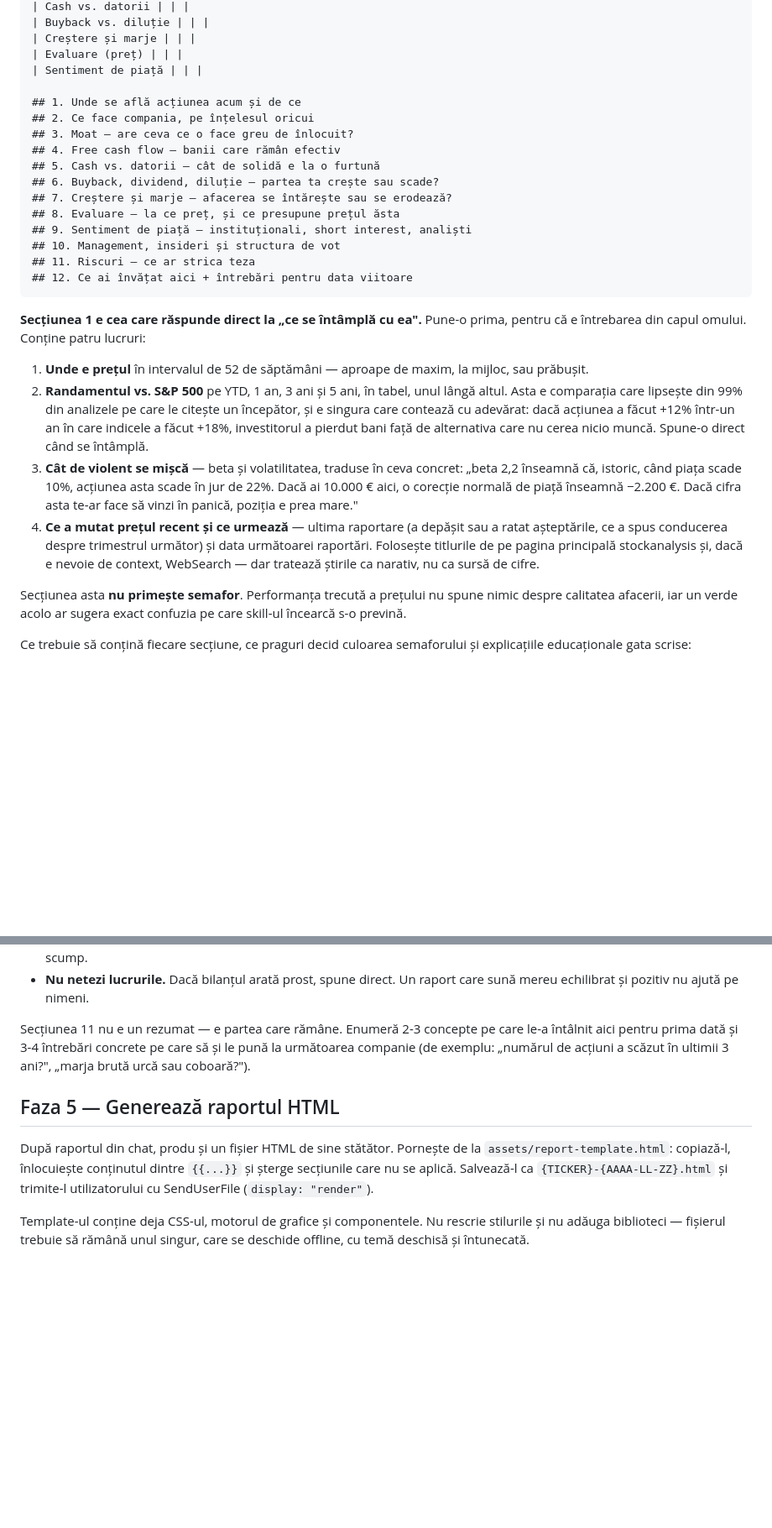
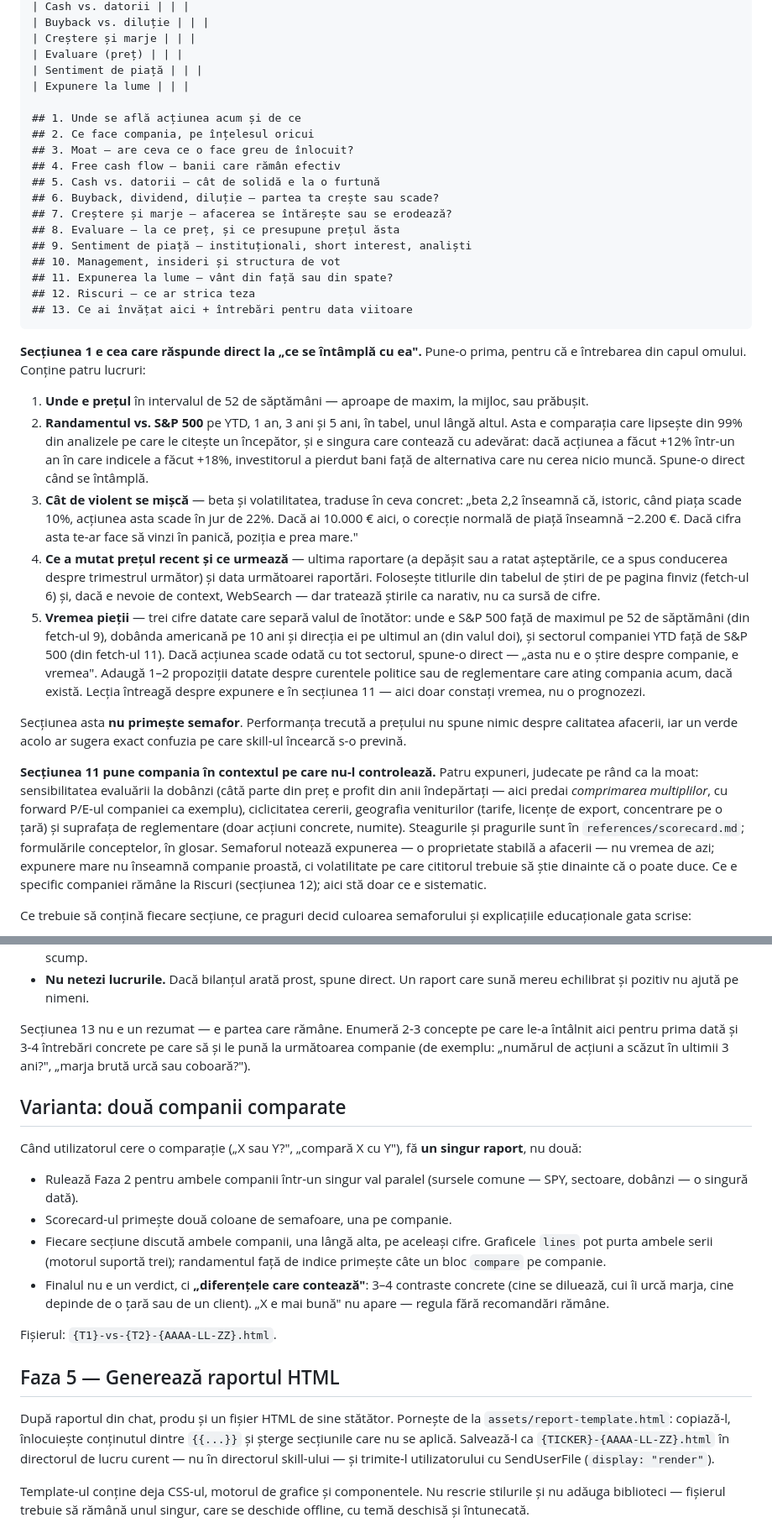
Before and after one commit to MarginallyHarmless/stock-research, a Markdown page: SKILL.md, 2 parts joined by grey strips. Shown at 84% size. GitHub-like rendering; blank space fills up the shorter version.

Commit message:
SKILL: weather in section 1, exposure section 11, second-wave fetches, two-company variant, save location
Co-Authored-By: Claude Opus 4.8 <noreply@anthropic.com>

````diff
--- a/SKILL.md
+++ b/SKILL.md
@@ -86,6 +98,7 @@ Structura de mai jos. Adaptează lungimea la companie — o firmă cu bilanț si
 | Creștere și marje | | |
 | Evaluare (preț) | | |
 | Sentiment de piață | | |
+| Expunere la lume | | |
 
 ## 1. Unde se află acțiunea acum și de ce
 ## 2. Ce face compania, pe înțelesul oricui
@@ -97,8 +110,9 @@ Structura de mai jos. Adaptează lungimea la companie — o firmă cu bilanț si
 ## 8. Evaluare — la ce preț, și ce presupune prețul ăsta
 ## 9. Sentiment de piață — instituționali, short interest, analiști
 ## 10. Management, insideri și structura de vot
-## 11. Riscuri — ce ar strica teza
-## 12. Ce ai învățat aici + întrebări pentru data viitoare
+## 11. Expunerea la lume — vânt din față sau din spate?
+## 12. Riscuri — ce ar strica teza
+## 13. Ce ai învățat aici + întrebări pentru data viitoare
 ```
 
 **Secțiunea 1 e cea care răspunde direct la „ce se întâmplă cu ea".** Pune-o prima, pentru că e întrebarea din capul omului. Conține patru lucruri:
@@ -106,9 +120,12 @@ Structura de mai jos. Adaptează lungimea la companie — o firmă cu bilanț si
 1. **Unde e prețul** în intervalul de 52 de săptămâni — aproape de maxim, la mijloc, sau prăbușit.
 2. **Randamentul vs. S&P 500** pe YTD, 1 an, 3 ani și 5 ani, în tabel, unul lângă altul. Asta e comparația care lipsește din 99% din analizele pe care le citește un începător, și e singura care contează cu adevărat: dacă acțiunea a făcut +12% într-un an în care indicele a făcut +18%, investitorul a pierdut bani față de alternativa care nu cerea nicio muncă. Spune-o direct când se întâmplă.
 3. **Cât de violent se mișcă** — beta și volatilitatea, traduse în ceva concret: „beta 2,2 înseamnă că, istoric, când piața scade 10%, acțiunea asta scade în jur de 22%. Dacă ai 10.000 € aici, o corecție normală de piață înseamnă −2.200 €. Dacă cifra asta te-ar face să vinzi în panică, poziția e prea mare."
-4. **Ce a mutat prețul recent și ce urmează** — ultima raportare (a depășit sau a ratat așteptările, ce a spus conducerea despre trimestrul următor) și data următoarei raportări. Folosește titlurile de pe pagina principală stockanalysis și, dacă e nevoie de context, WebSearch — dar tratează știrile ca narativ, nu ca sursă de cifre.
+4. **Ce a mutat prețul recent și ce urmează** — ultima raportare (a depășit sau a ratat așteptările, ce a spus conducerea despre trimestrul următor) și data următoarei raportări. Folosește titlurile din tabelul de știri de pe pagina finviz (fetch-ul 6) și, dacă e nevoie de context, WebSearch — dar tratează știrile ca narativ, nu ca sursă de cifre.
+5. **Vremea pieții** — trei cifre datate care separă valul de înotător: unde e S&P 500 față de maximul pe 52 de săptămâni (din fetch-ul 9), dobânda americană pe 10 ani și direcția ei pe ultimul an (din valul doi), și sectorul companiei YTD față de S&P 500 (din fetch-ul 11). Dacă acțiunea scade odată cu tot sectorul, spune-o direct — „asta nu e o știre despre companie, e vremea". Adaugă 1–2 propoziții datate despre curentele politice sau de reglementare care ating compania acum, dacă există. Lecția întreagă despre expunere e în secțiunea 11 — aici doar constați vremea, nu o prognozezi.
 
 Secțiunea asta **nu primește semafor**. Performanța trecută a prețului nu spune nimic despre calitatea afacerii, iar un verde acolo ar sugera exact confuzia pe care skill-ul încearcă s-o prevină.
+
+**Secțiunea 11 pune compania în contextul pe care nu-l controlează.** Patru expuneri, judecate pe rând ca la moat: sensibilitatea evaluării la dobânzi (câtă parte din preț e profit din anii îndepărtați — aici predai *comprimarea multiplilor*, cu forward P/E-ul companiei ca exemplu), ciclicitatea cererii, geografia veniturilor (tarife, licențe de export, concentrare pe o țară) și suprafața de reglementare (doar acțiuni concrete, numite). Steagurile și pragurile sunt în `references/scorecard.md`; formulările conceptelor, în glosar. Semaforul notează expunerea — o proprietate stabilă a afacerii — nu vremea de azi; expunere mare nu înseamnă companie proastă, ci volatilitate pe care cititorul trebuie să știe dinainte că o poate duce. Ce e specific companiei rămâne la Riscuri (secțiunea 12); aici stă doar ce e sistematic.
 
 Ce trebuie să conțină fiecare secțiune, ce praguri decid culoarea semaforului și explicațiile educaționale gata scrise:
 
@@ -134,11 +151,22 @@ Câteva reguli de ton care fac diferența:
 - **Spune și când un semnal e slab.** Brandul puternic e un moat mai fragil decât costurile de schimbare. Short interest mare e mai des un avertisment decât o oportunitate. Un începător care nu află asta de la tine o va afla de pe piață, mai scump.
 - **Nu netezi lucrurile.** Dacă bilanțul arată prost, spune direct. Un raport care sună mereu echilibrat și pozitiv nu ajută pe nimeni.
 
-Secțiunea 11 nu e un rezumat — e partea care rămâne. Enumeră 2-3 concepte pe care le-a întâlnit aici pentru prima dată și 3-4 întrebări concrete pe care să și le pună la următoarea companie (de exemplu: „numărul de acțiuni a scăzut în ultimii 3 ani?", „marja brută urcă sau coboară?").
+Secțiunea 13 nu e un rezumat — e partea care rămâne. Enumeră 2-3 concepte pe care le-a întâlnit aici pentru prima dată și 3-4 întrebări concrete pe care să și le pună la următoarea companie (de exemplu: „numărul de acțiuni a scăzut în ultimii 3 ani?", „marja brută urcă sau coboară?").
+
+## Varianta: două companii comparate
+
+Când utilizatorul cere o comparație („X sau Y?", „compară X cu Y"), fă **un singur raport**, nu două:
+
+- Rulează Faza 2 pentru ambele companii într-un singur val paralel (sursele comune — SPY, sectoare, dobânzi — o singură dată).
+- Scorecard-ul primește două coloane de semafoare, una pe companie.
+- Fiecare secțiune discută ambele companii, una lângă alta, pe aceleași cifre. Graficele `lines` pot purta ambele serii (motorul suportă trei); randamentul față de indice primește câte un bloc `compare` pe companie.
+- Finalul nu e un verdict, ci **„diferențele care contează"**: 3–4 contraste concrete (cine se diluează, cui îi urcă marja, cine depinde de o țară sau de un client). „X e mai bună" nu apare — regula fără recomandări rămâne.
+
+Fișierul: `{T1}-vs-{T2}-{AAAA-LL-ZZ}.html`.
 
 ## Faza 5 — Generează raportul HTML
 
-După raportul din chat, produ și un fișier HTML de sine stătător. Pornește de la `assets/report-template.html`: copiază-l, înlocuiește conținutul dintre `{{...}}` și șterge secțiunile care nu se aplică. Salvează-l ca `{TICKER}-{AAAA-LL-ZZ}.html` și trimite-l utilizatorului cu SendUserFile (`display: "render"`).
+După raportul din chat, produ și un fișier HTML de sine stătător. Pornește de la `assets/report-template.html`: copiază-l, înlocuiește conținutul dintre `{{...}}` și șterge secțiunile care nu se aplică. Salvează-l ca `{TICKER}-{AAAA-LL-ZZ}.html` în directorul de lucru curent — nu în directorul skill-ului — și trimite-l utilizatorului cu SendUserFile (`display: "render"`).
 
 Template-ul conține deja CSS-ul, motorul de grafice și componentele. Nu rescrie stilurile și nu adăuga biblioteci — fișierul trebuie să rămână unul singur, care se deschide offline, cu temă deschisă și întunecată.
 
````
Also changed, not shown: other parts of SKILL.md (+13 -1 lines).
